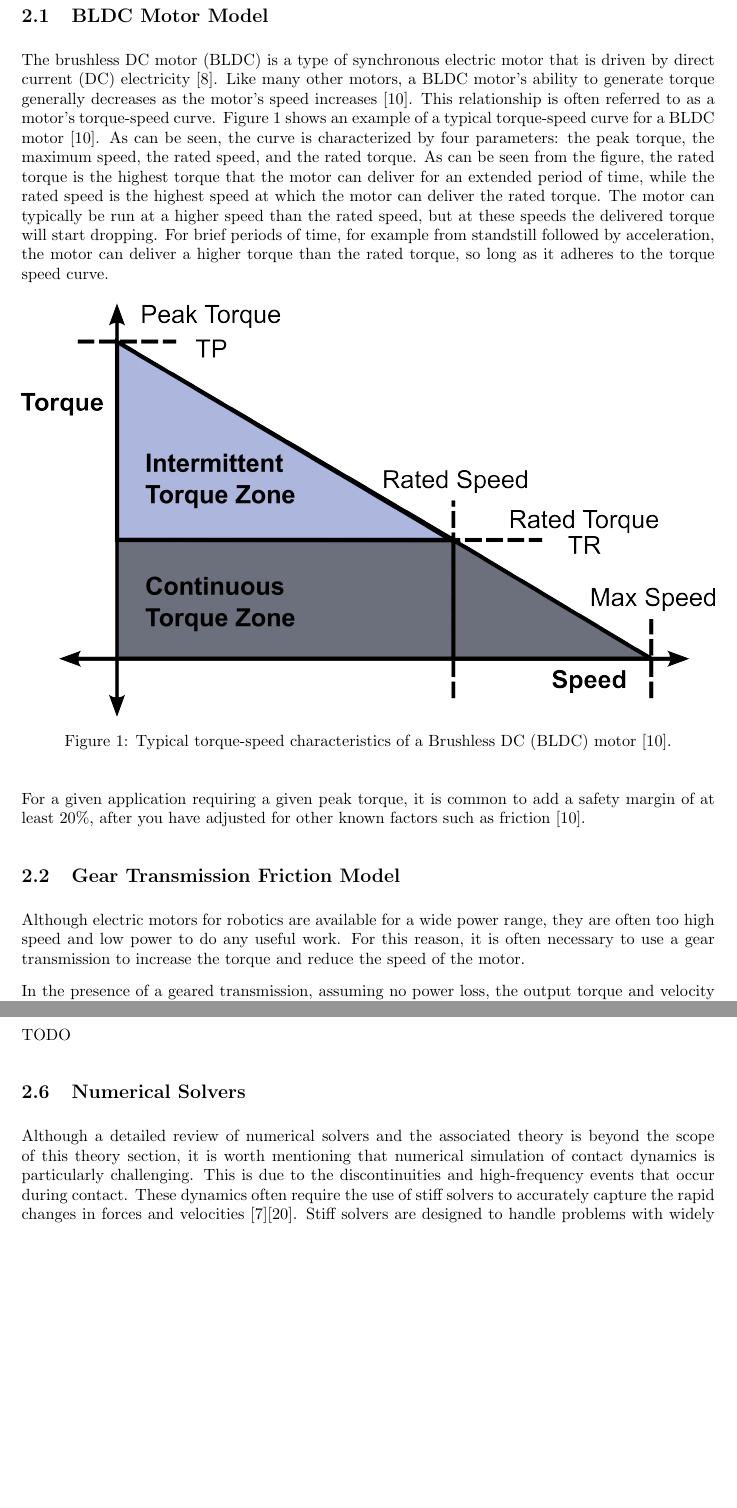
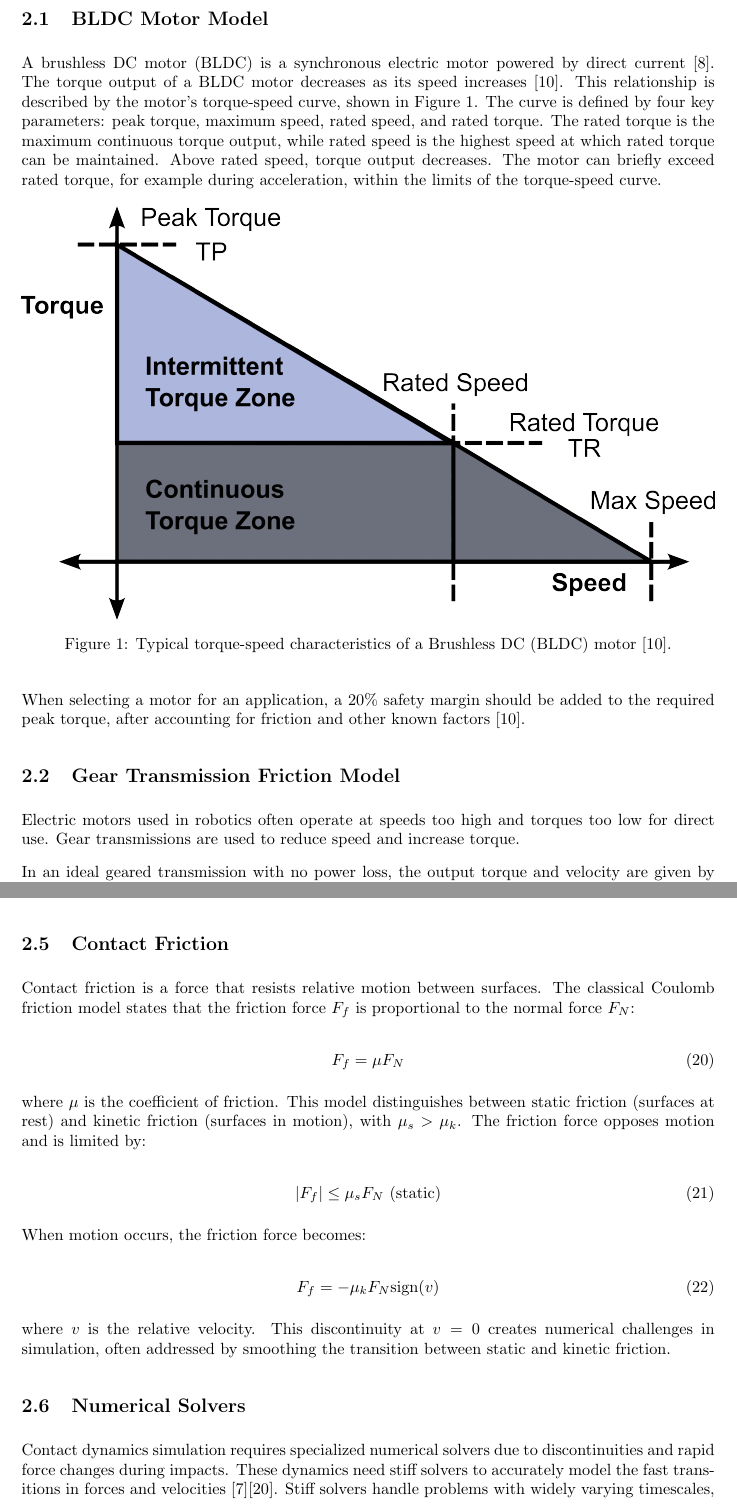
Before and after one commit to Danielskauge/report-project-thesis, a LaTeX document (main.tex, which reads Sections/Theory.tex): two parts of pages 11 and 15 of 52 before the commit and two parts of pages 11 and 14 of 52 after it, joined at a grey line, cut so that both start at the same text, the shorter picture padded with empty space. Compiled offline with pdfLaTeX.

Commit message:
make theory more concise, add contact friction

```diff
--- a/Sections/Theory.tex
+++ b/Sections/Theory.tex
@@ -3,7 +3,7 @@
 \subsection{BLDC Motor Model}
     \label{sec:bldc_theory}
 
-    The brushless DC motor (BLDC) is a type of synchronous electric motor that is driven by direct current (DC) electricity \cite{PMSM_BOOK}. Like many other motors, a BLDC motor's ability to generate torque generally decreases as the motor's speed increases \cite{Microchip_BLDC}. This relationship is often referred to as a motor's torque-speed curve. Figure \ref{fig:bldc_torque_speed} shows an example of a typical torque-speed curve for a BLDC motor \cite{Microchip_BLDC}. As can be seen, the curve is characterized by four parameters: the peak torque, the maximum speed, the rated speed, and the rated torque. As can be seen from the figure, the rated torque is the highest torque that the motor can deliver for an extended period of time, while the rated speed is the highest speed at which the motor can deliver the rated torque. The motor can typically be run at a higher speed than the rated speed, but at these speeds the delivered torque will start dropping. For brief periods of time, for example from standstill followed by acceleration, the motor can deliver a higher torque than the rated torque, so long as it adheres to the torque speed curve.
+    A brushless DC motor (BLDC) is a synchronous electric motor powered by direct current \cite{PMSM_BOOK}. The torque output of a BLDC motor decreases as its speed increases \cite{Microchip_BLDC}. This relationship is described by the motor's torque-speed curve, shown in Figure \ref{fig:bldc_torque_speed}. The curve is defined by four key parameters: peak torque, maximum speed, rated speed, and rated torque. The rated torque is the maximum continuous torque output, while rated speed is the highest speed at which rated torque can be maintained. Above rated speed, torque output decreases. The motor can briefly exceed rated torque, for example during acceleration, within the limits of the torque-speed curve.
 
     \begin{figure}[H]
         \centering
@@ -12,13 +12,14 @@
         \label{fig:bldc_torque_speed}
     \end{figure}
 
-    For a given application requiring a given peak torque, it is common to add a safety margin of at least 20\%, after you have adjusted for other known factors such as friction \cite{Microchip_BLDC}.
+    When selecting a motor for an application, a 20\% safety margin should be added to the required peak torque, after accounting for friction and other known factors \cite{Microchip_BLDC}.
 
 \subsection{Gear Transmission Friction Model}
+\label{sec:gear_transmission_friction_model}
 
-    Although electric motors for robotics are available for a wide power range, they are often too high speed and low power to do any useful work. For this reason, it is often necessary to use a gear transmission to increase the torque and reduce the speed of the motor.
+    Electric motors used in robotics often operate at speeds too high and torques too low for direct use. Gear transmissions are used to reduce speed and increase torque.
 
-    In the presence of a geared transmission, assuming no power loss, the output torque and velocity of a geared motor are given by equation \ref{eq:gear_torque} and equation \ref{eq:gear_velocity}, respectively, where $N$ is the gear ratio, $\tau_{in}$ is the input torque, $\tau_{out}$ is the output torque, $w_{in}$ is the input velocity, and $w_{out}$ is the output velocity \cite{modern_robotics_book}.
+    In an ideal geared transmission with no power loss, the output torque and velocity are given by equations \ref{eq:gear_torque} and \ref{eq:gear_velocity}, where $N$ is the gear ratio, $\tau_{in}$ and $\tau_{out}$ are input and output torques, and $w_{in}$ and $w_{out}$ are input and output velocities \cite{modern_robotics_book}.
 
     \begin{equation}
         \label{eq:gear_torque}
@@ -166,3 +164,4 @@ As described in section \ref{sec:robot_kinematics}, the position of the end-effe
     \theta_1 = \arctan2(y,x) - \arctan2(L_2\sin(\theta_2), L_1 + L_2\cos(\theta_2))
     \end{equation}
 
+    The ± in \(\theta_2\) indicates two possible solutions exist for most positions - one with elbow up and one with elbow down. When \(L_1 = L_2\), the position \((0,0)\) is a singularity with infinite solutions. At the workspace boundary where \(x^2 + y^2 = (L_1 + L_2)^2\), only one solution exists.
@@ -171,12 +168,33 @@ As described in section \ref{sec:robot_kinematics}, the position of the end-effe
 
 \subsection{Contact Friction}
 \label{sec:contact_friction}
-TODO
+Contact friction is a force that resists relative motion between surfaces. The classical Coulomb friction model states that the friction force \(F_f\) is proportional to the normal force \(F_N\):
+
+\begin{equation}
+\label{eq:coulomb_friction}
+F_f = \mu F_N
+\end{equation}
+
+where \(\mu\) is the coefficient of friction. This model distinguishes between static friction (surfaces at rest) and kinetic friction (surfaces in motion), with \(\mu_s > \mu_k\). The friction force opposes motion and is limited by:
+
+\begin{equation}
+\label{eq:friction_inequality}
+|F_f| \leq \mu_s F_N \text{ (static)}
+\end{equation}
+
+When motion occurs, the friction force becomes:
+
+\begin{equation}
+\label{eq:kinetic_friction}
+F_f = -\mu_k F_N \text{sign}(v)
+\end{equation}
+
+where \(v\) is the relative velocity. This discontinuity at \(v=0\) creates numerical challenges in simulation, often addressed by smoothing the transition between static and kinetic friction.
 
 \subsection{Numerical Solvers}
 \label{sec:numerical_solvers}
 
-Although a detailed review of numerical solvers and the associated theory is beyond the scope of this theory section, it is worth mentioning that numerical simulation of contact dynamics is particularly challenging. This is due to the discontinuities and high-frequency events that occur during contact. These dynamics often require the use of stiff solvers to accurately capture the rapid changes in forces and velocities \cite{stiff_contact_ODE_1}\cite{stiff_contact_ODE_2}. Stiff solvers are designed to handle problems with widely varying timescales, ensuring stability and accuracy in the simulation of contact events. Without the use of stiff solvers, simulations can become unstable or fail to converge, leading to inaccurate results. Examples of stiff solvers include the well known ode15s and ode23s solvers in MATLAB, which are specifically designed to handle stiff ordinary differential equations \cite{MATLAB_ODE}.
+Contact dynamics simulation requires specialized numerical solvers due to discontinuities and rapid force changes during impacts. These dynamics need stiff solvers to accurately model the fast transitions in forces and velocities \cite{stiff_contact_ODE_1}\cite{stiff_contact_ODE_2}. Stiff solvers handle problems with widely varying timescales, maintaining stability during contact events. Standard solvers can become unstable or fail to converge. MATLAB's ode15s and ode23s are examples of stiff solvers designed for these challenging differential equations \cite{MATLAB_ODE}.
 
 
 \subsection{Linear Least Squares Regression}
```
Also changed, not shown: Sections/Theory.tex (51 more changed lines).
